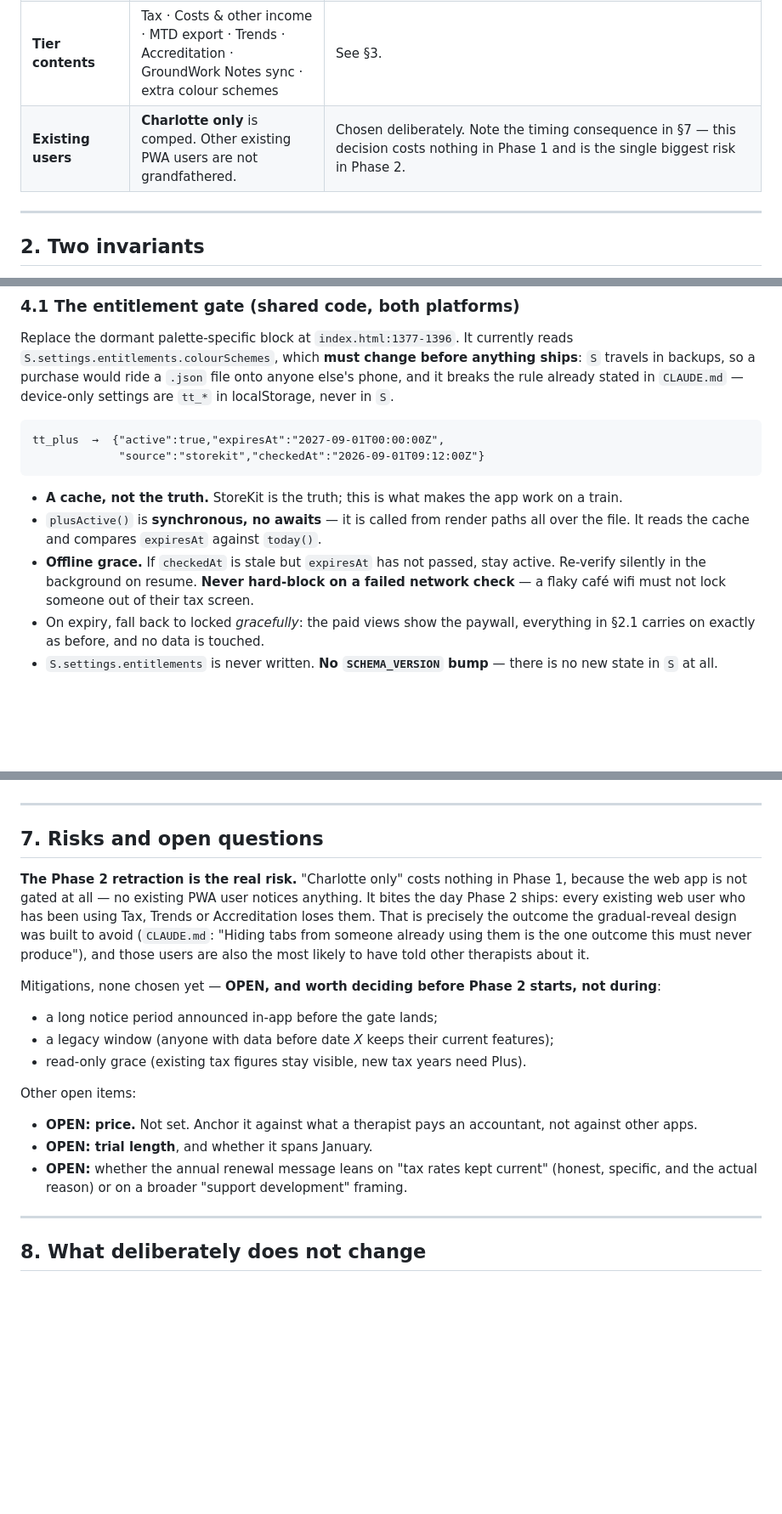
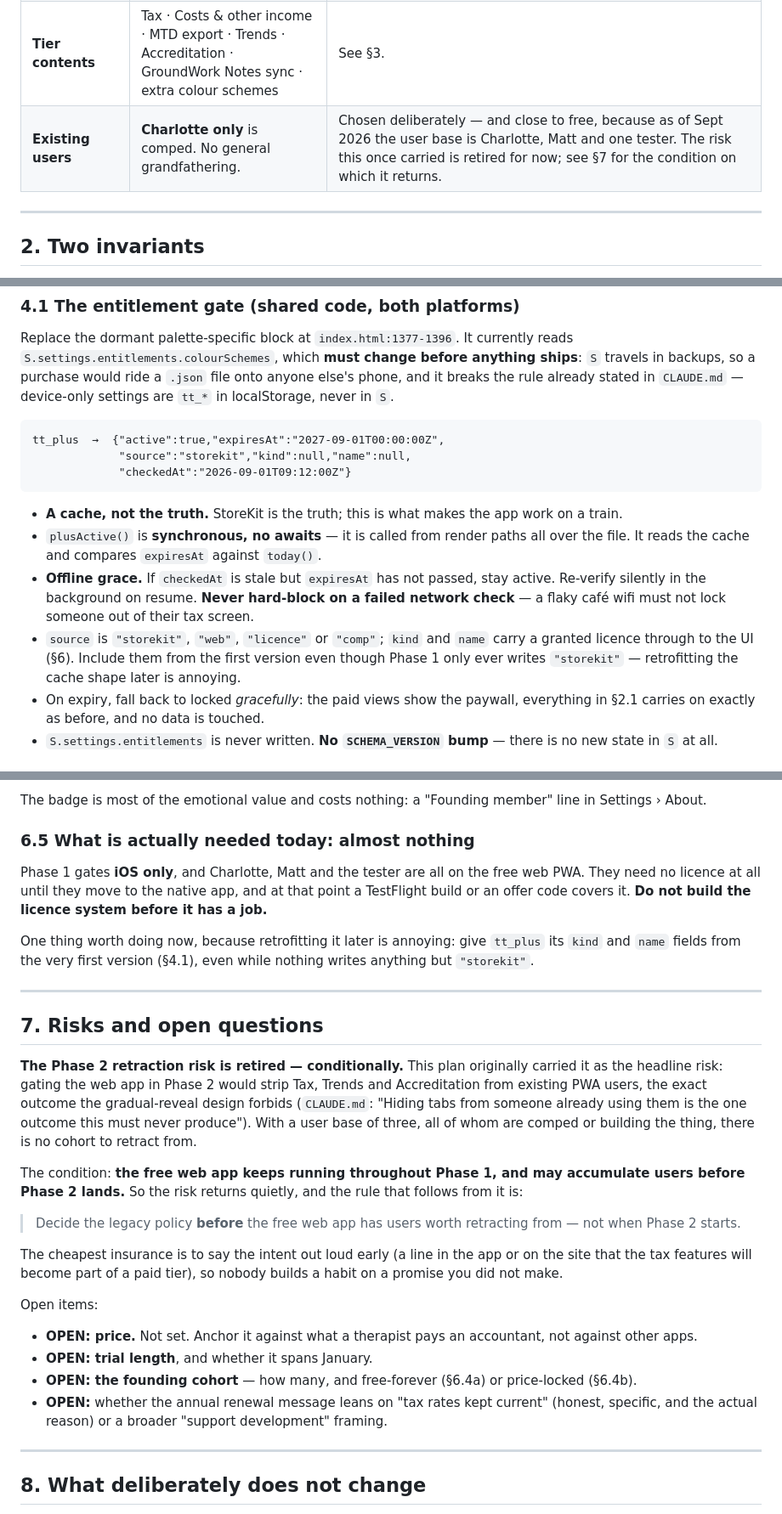
Before and after one commit to mc392/therapy-tracker, a Markdown page: docs/monetisation.md, 3 parts joined by grey strips. Shown at 85% size. Drawn GitHub-style; blank space fills up the shorter version.

````diff
--- a/docs/monetisation.md
+++ b/docs/monetisation.md
@@ -17,7 +17,7 @@ it has not.
 | **Model** | **Annual subscription** — "GroundWork Plus" | Everything in the tier is local computation with no server cost, which normally makes a recurring charge hard to defend. The tax engine is the exception and it is the anchor of the tier: HMRC bands, thresholds, Class 2/4 rates, student-loan plans and MTD rules change every April, and keeping `ukTax()` correct is genuine recurring work. "Your tax figures stay current" is an honest annual promise. A one-off unlock would fund none of it. |
 | **Sequencing** | **iOS first. Web stays free until Phase 2.** | StoreKit needs no accounts, no server, no auth and no VAT registration. It answers "will anyone pay for this?" before you build billing infrastructure to find out. The PWA on Pages carries on as the free shopfront. |
 | **Tier contents** | Tax · Costs & other income · MTD export · Trends · Accreditation · GroundWork Notes sync · extra colour schemes | See §3. |
-| **Existing users** | **Charlotte only** is comped. Other existing PWA users are not grandfathered. | Chosen deliberately. Note the timing consequence in §7 — this decision costs nothing in Phase 1 and is the single biggest risk in Phase 2. |
+| **Existing users** | **Charlotte only** is comped. No general grandfathering. | Chosen deliberately — and close to free, because as of Sept 2026 the user base is Charlotte, Matt and one tester. The risk this once carried is retired for now; see §7 for the condition on which it returns. |
 
 ---
 
@@ -134,7 +134,8 @@ localStorage, never in `S`.
 
 ```
 tt_plus  →  {"active":true,"expiresAt":"2027-09-01T00:00:00Z",
-             "source":"storekit","checkedAt":"2026-09-01T09:12:00Z"}
+             "source":"storekit","kind":null,"name":null,
+             "checkedAt":"2026-09-01T09:12:00Z"}
 ```
 
 - **A cache, not the truth.** StoreKit is the truth; this is what makes the app work on a
@@ -144,6 +145,9 @@ tt_plus  →  {"active":true,"expiresAt":"2027-09-01T00:00:00Z",
 - **Offline grace.** If `checkedAt` is stale but `expiresAt` has not passed, stay active.
   Re-verify silently in the background on resume. **Never hard-block on a failed network
   check** — a flaky café wifi must not lock someone out of their tax screen.
+- `source` is `"storekit"`, `"web"`, `"licence"` or `"comp"`; `kind` and `name` carry a
+  granted licence through to the UI (§6). Include them from the first version even though
+  Phase 1 only ever writes `"storekit"` — retrofitting the cache shape later is annoying.
 - On expiry, fall back to locked *gracefully*: the paid views show the paywall, everything in
   §2.1 carries on exactly as before, and no data is touched.
 - `S.settings.entitlements` is never written. **No `SCHEMA_VERSION` bump** — there is no new
@@ -262,28 +338,44 @@ only by expiry — which is fine for the handful of cases it exists for.
+The badge is most of the emotional value and costs nothing: a "Founding member" line in
+Settings › About.
+
+### 6.5 What is actually needed today: almost nothing
+
+Phase 1 gates **iOS only**, and Charlotte, Matt and the tester are all on the free web PWA.
+They need no licence at all until they move to the native app, and at that point a TestFlight
+build or an offer code covers it. **Do not build the licence system before it has a job.**
+
+One thing worth doing now, because retrofitting it later is annoying: give `tt_plus` its
+`kind` and `name` fields from the very first version (§4.1), even while nothing writes anything
+but `"storekit"`.
 
 ---
 
 ## 7. Risks and open questions
 
-**The Phase 2 retraction is the real risk.** "Charlotte only" costs nothing in Phase 1,
-because the web app is not gated at all — no existing PWA user notices anything. It bites the
-day Phase 2 ships: every existing web user who has been using Tax, Trends or Accreditation
-loses them. That is precisely the outcome the gradual-reveal design was built to avoid
-(`CLAUDE.md`: "Hiding tabs from someone already using them is the one outcome this must never
-produce"), and those users are also the most likely to have told other therapists about it.
+**The Phase 2 retraction risk is retired — conditionally.** This plan originally carried it as
+the headline risk: gating the web app in Phase 2 would strip Tax, Trends and Accreditation from
+existing PWA users, the exact outcome the gradual-reveal design forbids (`CLAUDE.md`: "Hiding
+tabs from someone already using them is the one outcome this must never produce"). With a user
+base of three, all of whom are comped or building the thing, there is no cohort to retract from.
 
-Mitigations, none chosen yet — **OPEN, and worth deciding before Phase 2 starts, not during**:
+The condition: **the free web app keeps running throughout Phase 1, and may accumulate users
+before Phase 2 lands.** So the risk returns quietly, and the rule that follows from it is:
 
-- a long notice period announced in-app before the gate lands;
-- a legacy window (anyone with data before date *X* keeps their current features);
-- read-only grace (existing tax figures stay visible, new tax years need Plus).
+> Decide the legacy policy **before** the free web app has users worth retracting from — not
+> when Phase 2 starts.
 
-Other open items:
+The cheapest insurance is to say the intent out loud early (a line in the app or on the site
+that the tax features will become part of a paid tier), so nobody builds a habit on a promise
+you did not make.
+
+Open items:
 
 - **OPEN: price.** Not set. Anchor it against what a therapist pays an accountant, not against
   other apps.
 - **OPEN: trial length**, and whether it spans January.
+- **OPEN: the founding cohort** — how many, and free-forever (§6.4a) or price-locked (§6.4b).
 - **OPEN:** whether the annual renewal message leans on "tax rates kept current" (honest,
-  specific, and the actual reason) or on a broader "support development" framing.
+  specific, and the actual reason) or a broader "support development" framing.
 
 ---
 
````
Also changed, not shown: other parts of docs/monetisation.md (+80 -8 lines).
